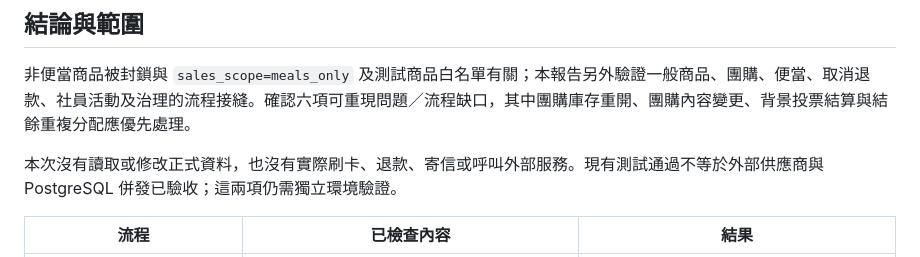
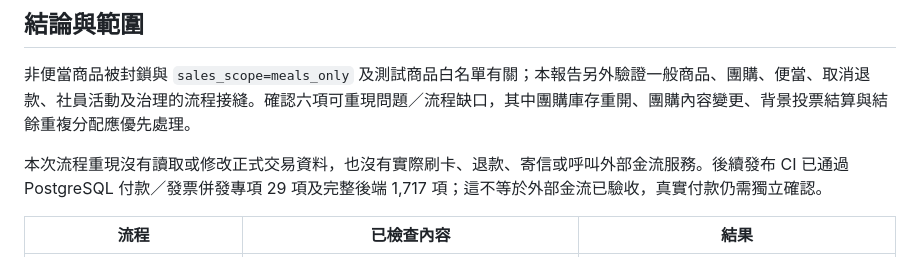
Before and after one commit to Wayne725/shilifangyuan-farm-app, a Markdown page: docs/audits/business-flow-review.md, the part around the change. GitHub-like rendering.

```diff
--- a/docs/audits/business-flow-review.md
+++ b/docs/audits/business-flow-review.md
@@ -8,7 +8,7 @@
 
 非便當商品被封鎖與 `sales_scope=meals_only` 及測試商品白名單有關；本報告另外驗證一般商品、團購、便當、取消退款、社員活動及治理的流程接縫。確認六項可重現問題／流程缺口，其中團購庫存重開、團購內容變更、背景投票結算與結餘重複分配應優先處理。
 
-本次沒有讀取或修改正式資料，也沒有實際刷卡、退款、寄信或呼叫外部服務。現有測試通過不等於外部供應商與 PostgreSQL 併發已驗收；這兩項仍需獨立環境驗證。
+本次流程重現沒有讀取或修改正式交易資料，也沒有實際刷卡、退款、寄信或呼叫外部金流服務。後續發布 CI 已通過 PostgreSQL 付款／發票併發專項 29 項及完整後端 1,717 項；這不等於外部金流已驗收，真實付款仍需獨立確認。
 
 | 流程 | 已檢查內容 | 結果 |
 | --- | --- | --- |
```
Also changed, not shown: docs/audits/architecture-review.md (+1 -1 lines), docs/audits/full-project-review.md (+28 -7 lines).
